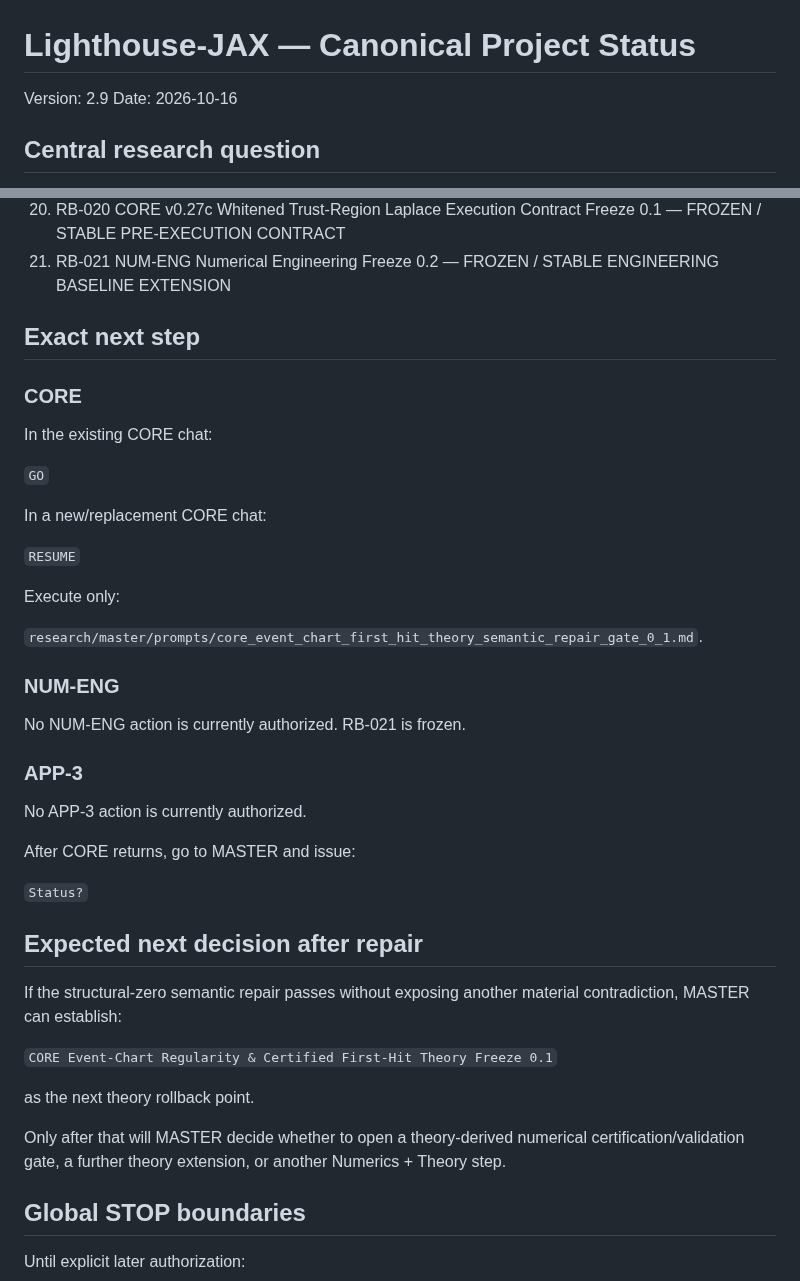
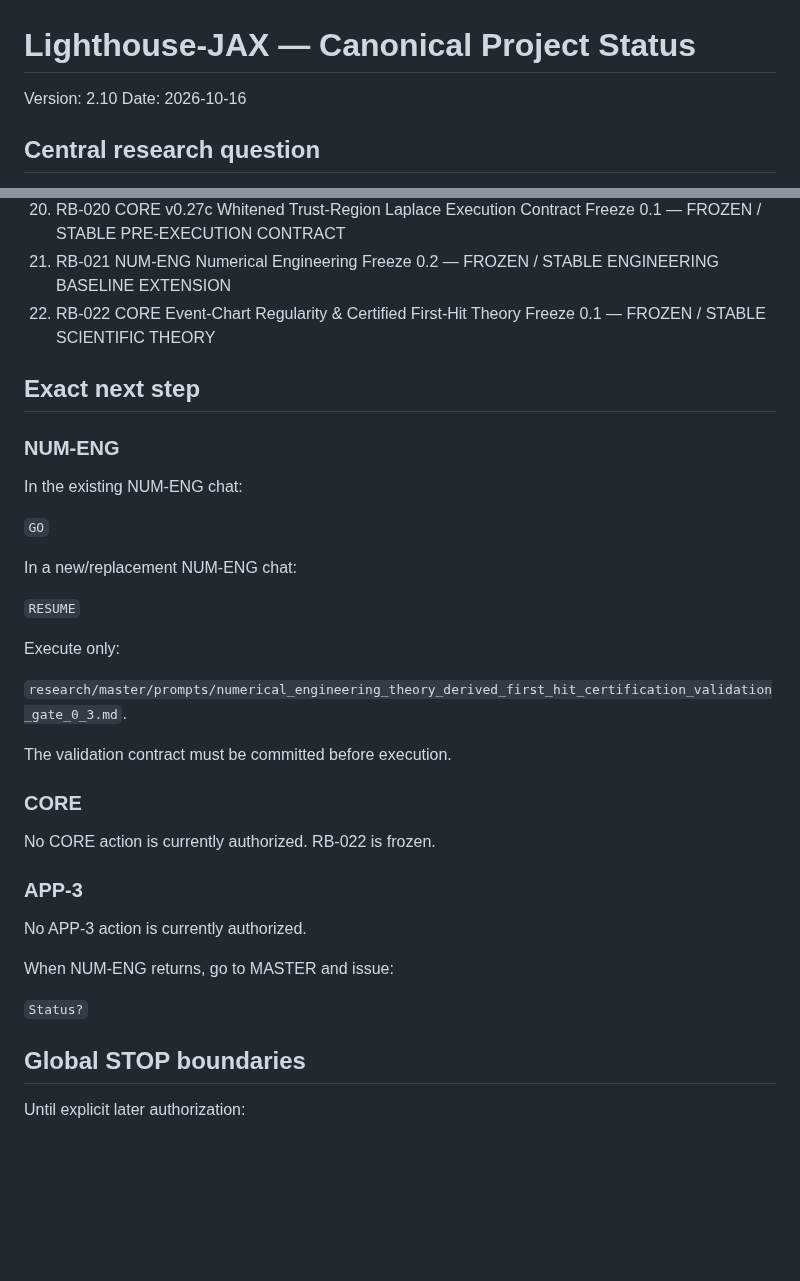
Before and after one commit to twkroll/haken-lighthouse-jax, a Markdown page: research/master/project_status.md, 2 parts joined by grey strips. GitHub-like rendering; blank space fills up the shorter version.

```diff
--- a/research/master/project_status.md
+++ b/research/master/project_status.md
@@ -1,6 +1,6 @@
 # Lighthouse-JAX — Canonical Project Status
 
-Version: 2.9
+Version: 2.10
 Date: 2026-10-16
 
 ## Central research question
@@ -175,44 +163,37 @@ No APP-3 execution, training, benchmark or held-out inspection has occurred.
 19. RB-019 NUM-ENG Numerical Engineering Freeze 0.1 — FROZEN / STABLE ENGINEERING BASELINE
 20. RB-020 CORE v0.27c Whitened Trust-Region Laplace Execution Contract Freeze 0.1 — FROZEN / STABLE PRE-EXECUTION CONTRACT
 21. RB-021 NUM-ENG Numerical Engineering Freeze 0.2 — FROZEN / STABLE ENGINEERING BASELINE EXTENSION
+22. RB-022 CORE Event-Chart Regularity & Certified First-Hit Theory Freeze 0.1 — FROZEN / STABLE SCIENTIFIC THEORY
 
 ## Exact next step
 
-### CORE
+### NUM-ENG
 
-In the existing CORE chat:
+In the existing NUM-ENG chat:
 
 `GO`
 
-In a new/replacement CORE chat:
+In a new/replacement NUM-ENG chat:
 
 `RESUME`
 
 Execute only:
 
-`research/master/prompts/core_event_chart_first_hit_theory_semantic_repair_gate_0_1.md`.
+`research/master/prompts/numerical_engineering_theory_derived_first_hit_certification_validation_gate_0_3.md`.
 
-### NUM-ENG
+The validation contract must be committed before execution.
 
-No NUM-ENG action is currently authorized. RB-021 is frozen.
+### CORE
+
+No CORE action is currently authorized. RB-022 is frozen.
 
 ### APP-3
 
 No APP-3 action is currently authorized.
 
-After CORE returns, go to MASTER and issue:
+When NUM-ENG returns, go to MASTER and issue:
 
 `Status?`
-
-## Expected next decision after repair
-
-If the structural-zero semantic repair passes without exposing another material contradiction, MASTER can establish:
-
-`CORE Event-Chart Regularity & Certified First-Hit Theory Freeze 0.1`
-
-as the next theory rollback point.
-
-Only after that will MASTER decide whether to open a theory-derived numerical certification/validation gate, a further theory extension, or another Numerics + Theory step.
 
 ## Global STOP boundaries
 
```
Also changed, not shown: other parts of research/master/project_status.md (+78 -90 lines).
